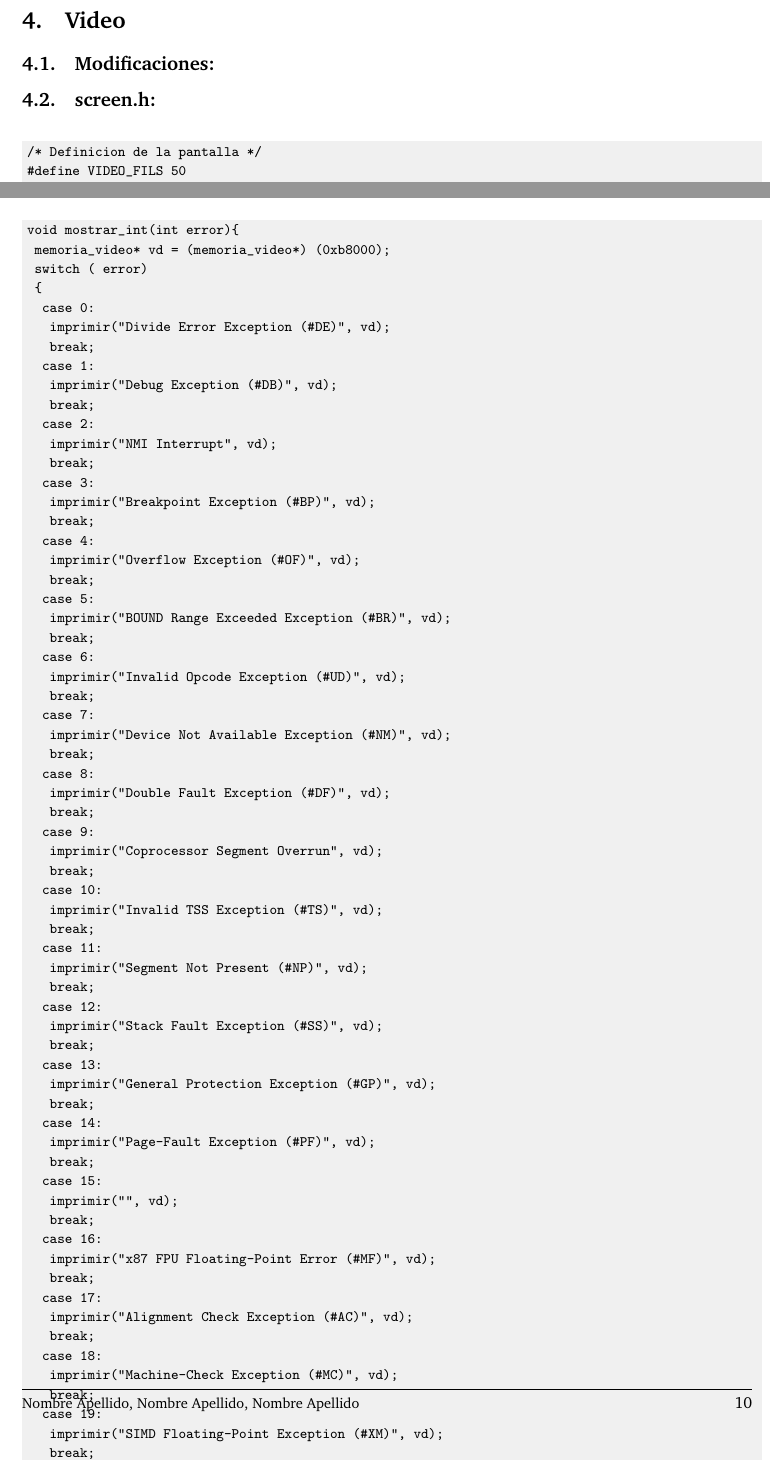
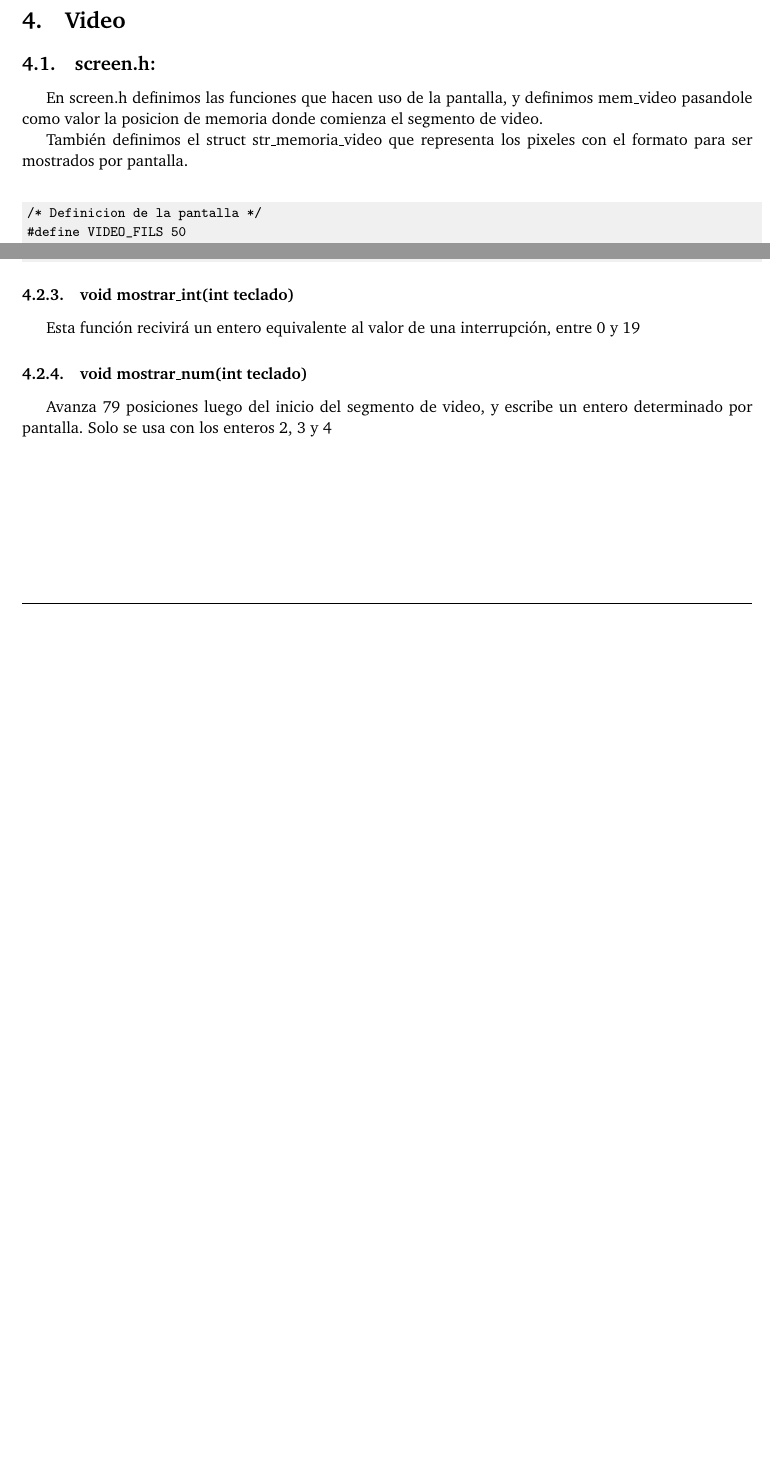
Before and after one commit to sebasaversa/tipo3, a LaTeX paper (informe/informe.tex, which reads informe/page.layout.tex, informe/video.tex): two parts of pages 8 and 10 of 21 before the commit and two parts of pages 8 and 9 of 20 after it, joined at a grey line, cut so that both start at the same text, the shorter picture padded with empty space. Compiled offline with pdfLaTeX.

Commit message:
gdt.tex, video.tex

```diff
--- a/informe/page.layout.tex
+++ b/informe/page.layout.tex
@@ -7,7 +7,7 @@
 \fancyhf{}
 
 \fancyhead[LO]{Sección \rightmark} % \thesection\
-\fancyfoot[LO]{\small{Nombre Apellido, Nombre Apellido, Nombre Apellido}}
+\fancyfoot[LO]{\small{Fernando Otero, Sebastian Aversa, Tomas Shaurli}}
 \fancyfoot[RO]{\thepage}
 \renewcommand{\headrulewidth}{0.5pt}
 \renewcommand{\footrulewidth}{0.5pt}
--- a/informe/video.tex
+++ b/informe/video.tex
@@ -1,10 +1,12 @@
 
 \section{Video}
-\subsection{Modificaciones:}
-
-
 
 \subsection{screen.h:}
+
+En screen.h definimos las funciones que hacen uso de la pantalla, y definimos mem_video pasandole como valor la posicion de memoria
+donde comienza el segmento de video.
+
+Tambi\'en definimos el struct str_memoria_video que representa los pixeles con el formato para ser mostrados por pantalla.
 \begin{codesnippet}
 \begin{verbatim}
 /* Definicion de la pantalla */
@@ -87,77 +83,11 @@ void imprimir(char* m, memoria_video* vd){
 \end{verbatim}
 \end{codesnippet}
 
-\begin{codesnippet}
-\begin{verbatim}
-void mostrar_int(int error){
-	memoria_video* vd = (memoria_video*) (0xb8000);
-	switch ( error)
-	{
-		case 0:
-			imprimir("Divide Error Exception (#DE)", vd);
-			break;
-		case 1:
-			imprimir("Debug Exception (#DB)", vd);
-			break;
-		case 2:
-			imprimir("NMI Interrupt", vd);
-			break;
-		case 3:
-			imprimir("Breakpoint Exception (#BP)", vd);
-			break;
-		case 4:
-			imprimir("Overflow Exception (#OF)", vd);
-			break;
-		case 5:
-			imprimir("BOUND Range Exceeded Exception (#BR)", vd);
-			break;
-		case 6:
-			imprimir("Invalid Opcode Exception (#UD)", vd);
-			break;
-		case 7:
-			imprimir("Device Not Available Exception (#NM)", vd);
-			break;
-		case 8:
-			imprimir("Double Fault Exception (#DF)", vd);
-			break;
-		case 9:
-			imprimir("Coprocessor Segment Overrun", vd);
-			break;
-		case 10:
-			imprimir("Invalid TSS Exception (#TS)", vd);
-			break;
-		case 11:
-			imprimir("Segment Not Present (#NP)", vd);
-			break;
-		case 12:
-			imprimir("Stack Fault Exception (#SS)", vd);
-			break;
-		case 13:
-			imprimir("General Protection Exception (#GP)", vd);
-			break;
-		case 14:
-			imprimir("Page-Fault Exception (#PF)", vd);
-			break;
-		case 15:
-			imprimir("", vd);
-			break;
-		case 16:
-			imprimir("x87 FPU Floating-Point Error (#MF)", vd);
-			break;
-		case 17:
-			imprimir("Alignment Check Exception (#AC)", vd);
-			break;
-		case 18:
-			imprimir("Machine-Check Exception (#MC)", vd);
-			break;
-		case 19:
-			imprimir("SIMD Floating-Point Exception (#XM)", vd);
-			break;
-	}
-}
-\end{verbatim}
-\end{codesnippet}
+\subsubsection{void mostrar_int(int teclado)}
+Esta funci\'on recivir\'a un entero equivalente al valor de una interrupci\'on, entre 0 y 19
 
+\subsubsection{void mostrar_num(int teclado)}
+Avanza 79 posiciones luego del inicio del segmento de video, y escribe un entero determinado por pantalla. Solo se usa con los enteros 2, 3 y 4
 \begin{codesnippet}
 \begin{verbatim}
 void mostrar_num(int teclado){
```
Also changed, not shown: informe/gdt.tex (+11 -7 lines), informe/informe.pdf, informe/video.tex (18 more changed lines), 2 other files. Lines whose indentation alone changed are shown as unchanged.
